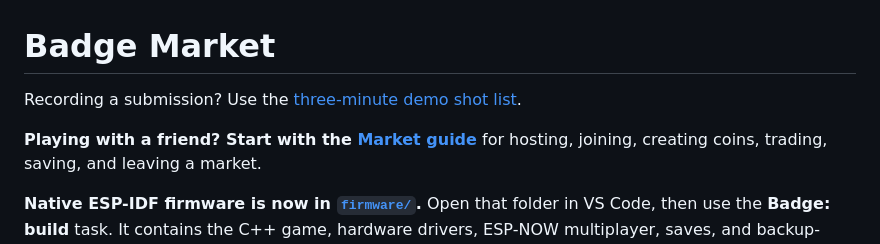
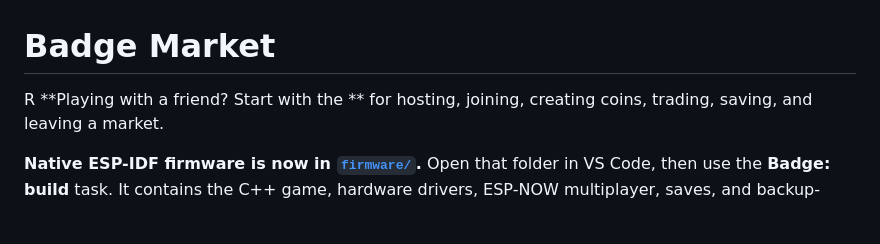
Before and after one commit to JJKSweaty/badge-market, a Markdown page: README.md, the part around the change. Rendered like a GitHub page; blank space fills up the shorter version.

```diff
--- a/README.md
+++ b/README.md
@@ -1,8 +1,7 @@
 # Badge Market
 
-Recording a submission? Use the [three-minute demo shot list](DEMO-PLAN.md).
-
-**Playing with a friend? Start with the [Market guide](MARKET-README.md)** for
+R
+**Playing with a friend? Start with the ** for
 hosting, joining, creating coins, trading, saving, and leaving a market.
 
 **Native ESP-IDF firmware is now in [`firmware/`](firmware/README.md).** Open that
```
